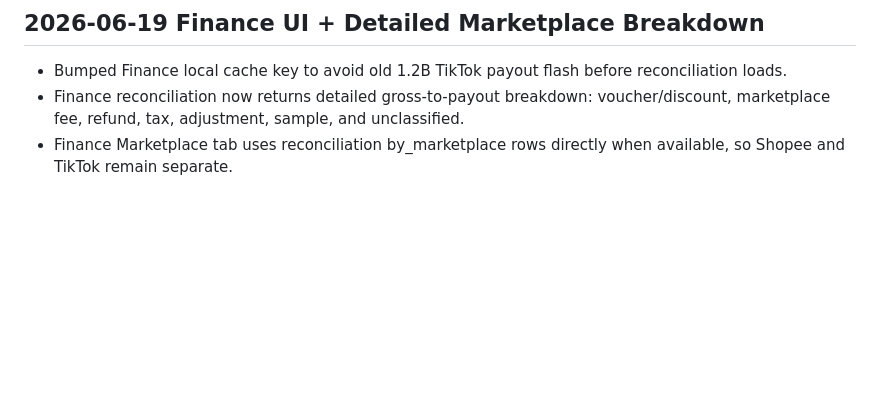
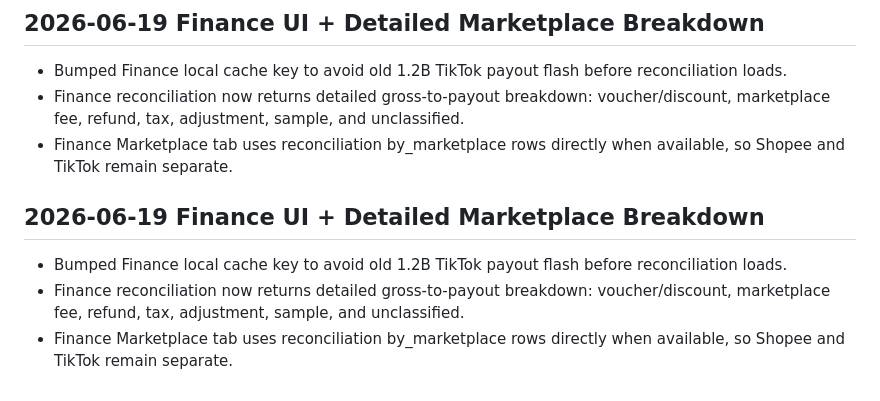
Before and after one commit to lynx-wjk/mobile-erp-apps, a Markdown page: docs/MOBILE_ERP_TASK_STATUS_20260618.md, the part around the change. GitHub-like rendering; blank space fills up the shorter version.

```diff
--- a/docs/MOBILE_ERP_TASK_STATUS_20260618.md
+++ b/docs/MOBILE_ERP_TASK_STATUS_20260618.md
@@ -63,3 +63,8 @@
 - Bumped Finance local cache key to avoid old 1.2B TikTok payout flash before reconciliation loads.
 - Finance reconciliation now returns detailed gross-to-payout breakdown: voucher/discount, marketplace fee, refund, tax, adjustment, sample, and unclassified.
 - Finance Marketplace tab uses reconciliation by_marketplace rows directly when available, so Shopee and TikTok remain separate.
+
+## 2026-06-19 Finance UI + Detailed Marketplace Breakdown
+- Bumped Finance local cache key to avoid old 1.2B TikTok payout flash before reconciliation loads.
+- Finance reconciliation now returns detailed gross-to-payout breakdown: voucher/discount, marketplace fee, refund, tax, adjustment, sample, and unclassified.
+- Finance Marketplace tab uses reconciliation by_marketplace rows directly when available, so Shopee and TikTok remain separate.
```
